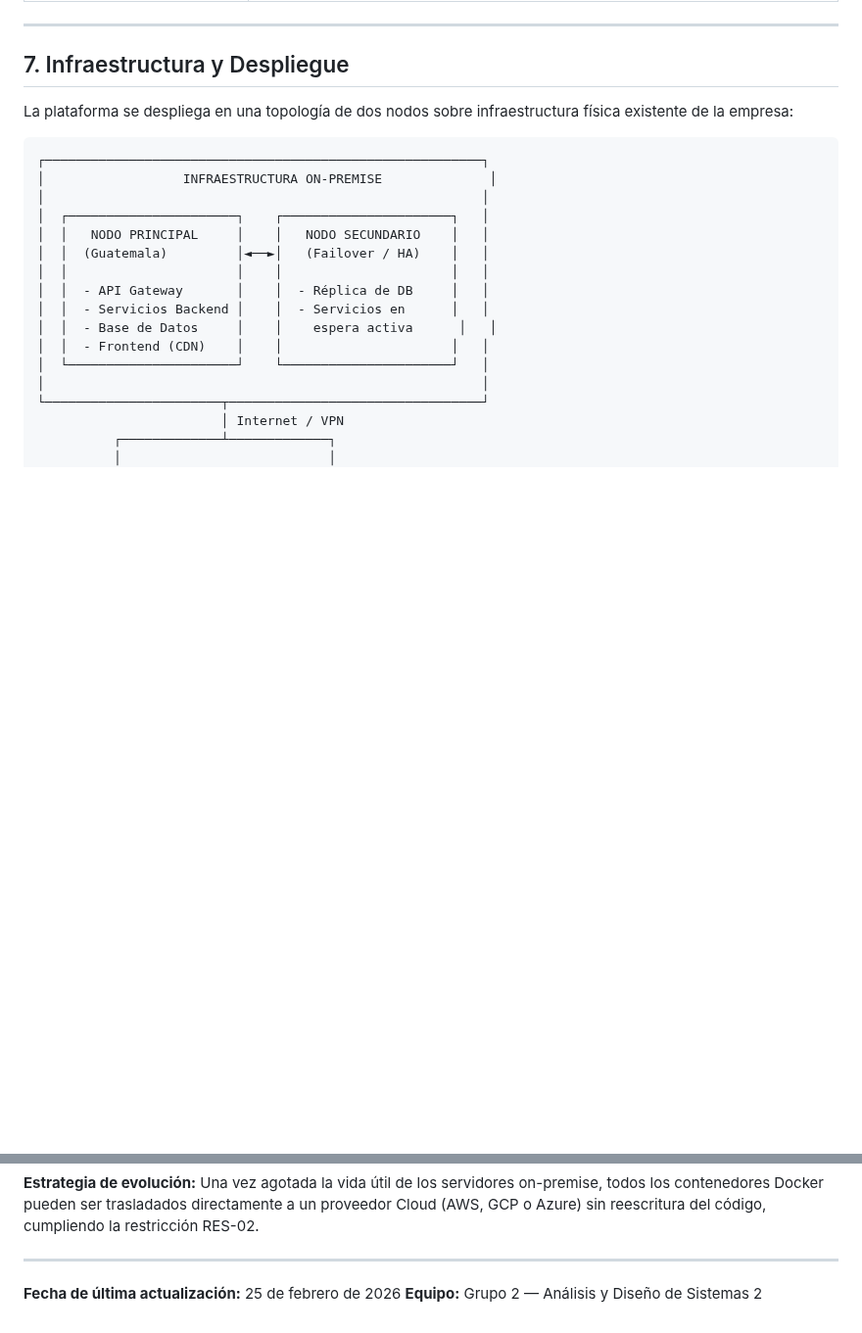
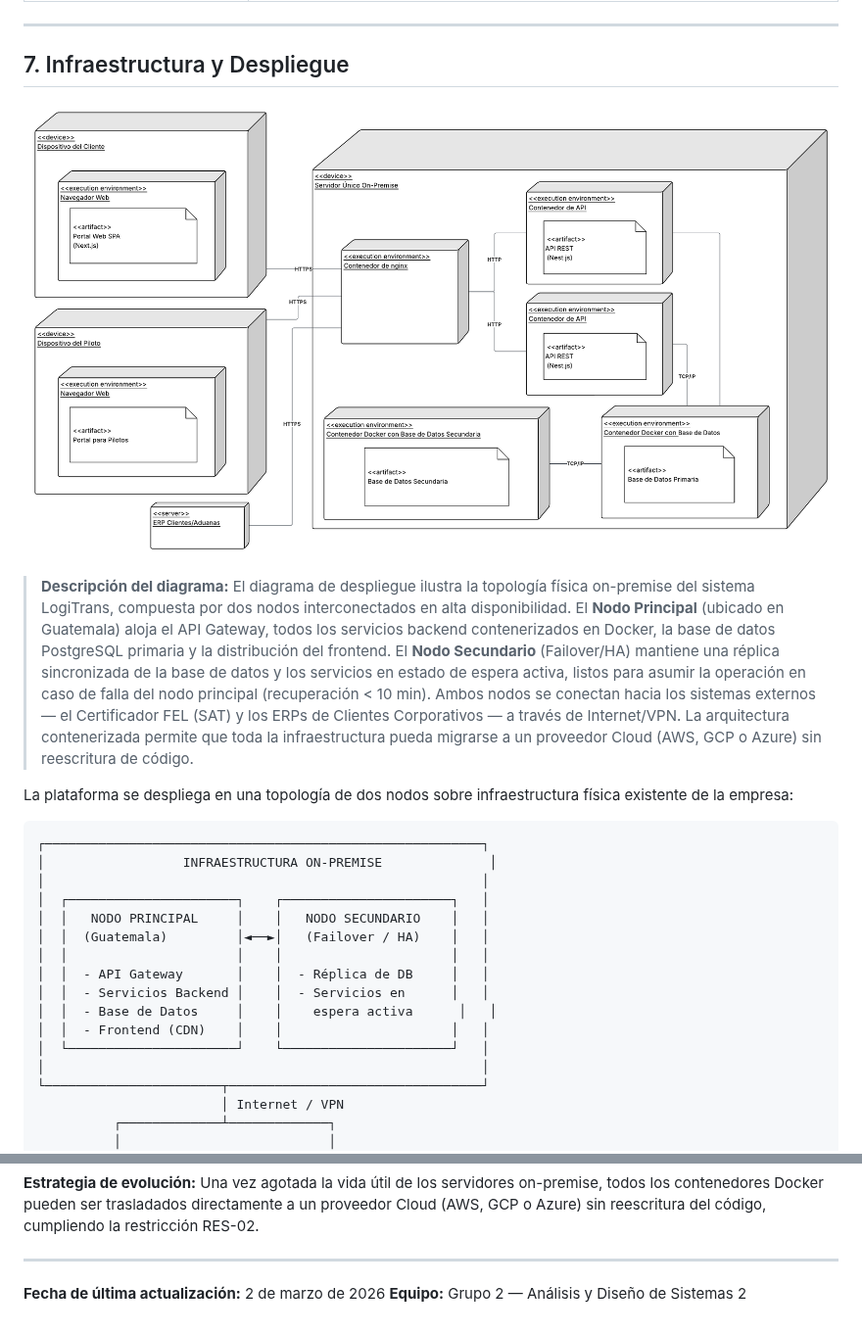
Before and after one commit to Ennero/AYD2_B_1S2026_PROYECTO_G2, a Markdown page: docs/architecture.md, 2 parts joined by grey strips. Shown at 98% size. GitHub-like rendering; pictures changed too: docs/imgs/architecture/deployment-diagram.png (added); blank space fills up the shorter version.

Commit message:
202302220: add architecture diagrams

````diff
--- a/docs/architecture.md
+++ b/docs/architecture.md
@@ -205,6 +211,10 @@ Componentes que aíslan la lógica de negocio de las dependencias externas:
 
 ## 7. Infraestructura y Despliegue
 
+![Diagrama de Despliegue](imgs/architecture/deployment-diagram.png)
+
+> **Descripción del diagrama:** El diagrama de despliegue ilustra la topología física on-premise del sistema LogiTrans, compuesta por dos nodos interconectados en alta disponibilidad. El **Nodo Principal** (ubicado en Guatemala) aloja el API Gateway, todos los servicios backend contenerizados en Docker, la base de datos PostgreSQL primaria y la distribución del frontend. El **Nodo Secundario** (Failover/HA) mantiene una réplica sincronizada de la base de datos y los servicios en estado de espera activa, listos para asumir la operación en caso de falla del nodo principal (recuperación < 10 min). Ambos nodos se conectan hacia los sistemas externos — el Certificador FEL (SAT) y los ERPs de Clientes Corporativos — a través de Internet/VPN. La arquitectura contenerizada permite que toda la infraestructura pueda migrarse a un proveedor Cloud (AWS, GCP o Azure) sin reescritura de código.
+
 La plataforma se despliega en una topología de dos nodos sobre infraestructura física existente de la empresa:
 
 ```
@@ -235,5 +245,5 @@ La plataforma se despliega en una topología de dos nodos sobre infraestructura
 
 ---
 
-**Fecha de última actualización:** 25 de febrero de 2026
+**Fecha de última actualización:** 2 de marzo de 2026
 **Equipo:** Grupo 2 — Análisis y Diseño de Sistemas 2
````
Also changed, not shown: other parts of docs/architecture.md (+6 -0 lines), docs/adr.md (+2 -2 lines), docs/imgs/diagrams/block-diagram.png (deleted), docs/imgs/sequence-diagram.png (added), 3 other files.
